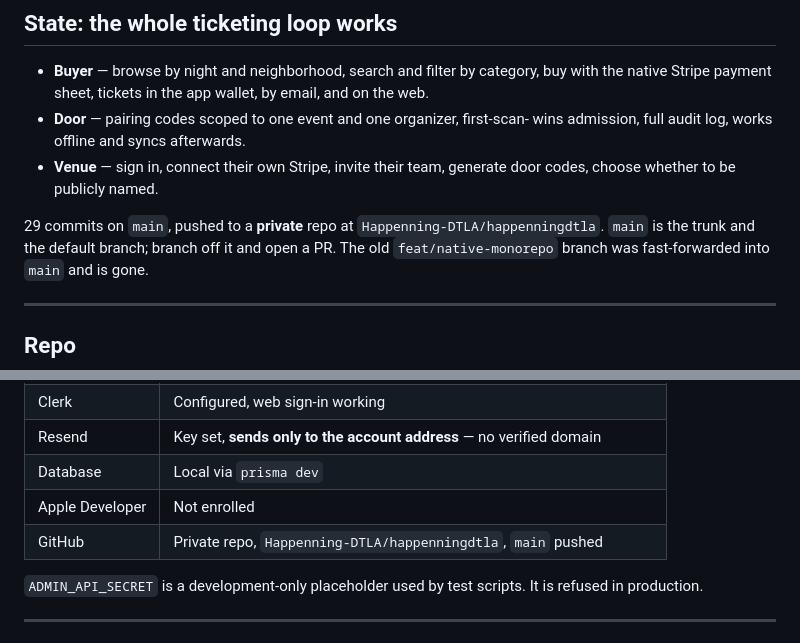
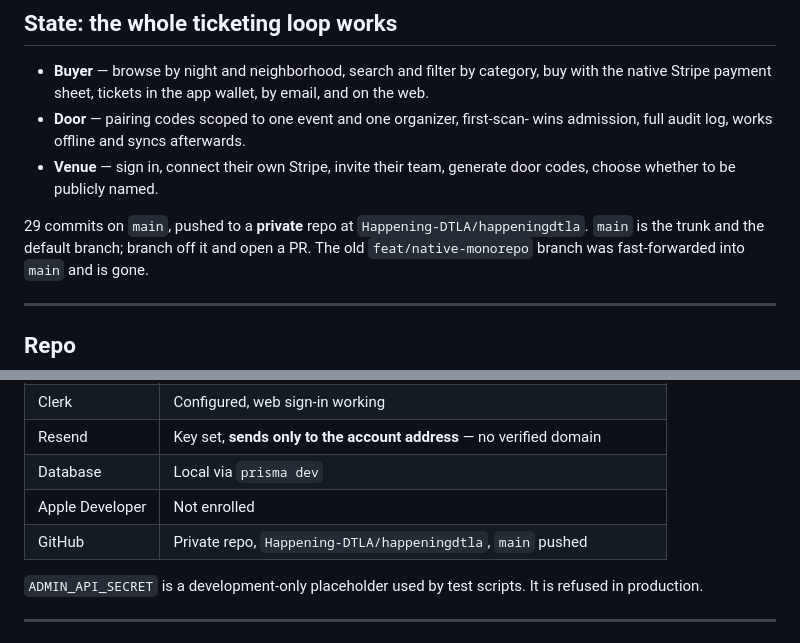
Before and after one commit to Happening-DTLA/happeningdtla, a Markdown page: docs/HANDOFF.md, 2 parts joined by grey strips. Rendered like a GitHub page.

Commit message:
Use the renamed org in the handoff
The org and repo were renamed to the single-n spelling that matches the
product name everywhere else. GitHub redirects the old path, but the old
org name is claimable by anyone once freed, so don't depend on it.

Co-Authored-By: Claude Opus 5 <noreply@anthropic.com>

```diff
--- a/docs/HANDOFF.md
+++ b/docs/HANDOFF.md
@@ -37,7 +37,7 @@ with financial backing.
   door codes, choose whether to be publicly named.
 
 29 commits on `main`, pushed to a **private** repo at
-`Happenning-DTLA/happenningdtla`. `main` is the trunk and the default branch;
+`Happening-DTLA/happeningdtla`. `main` is the trunk and the default branch;
 branch off it and open a PR. The old `feat/native-monorepo` branch was
 fast-forwarded into `main` and is gone.
 
@@ -174,7 +174,7 @@ config loader and the "fix" downgrades to Prisma 6.
 | Resend | Key set, **sends only to the account address** — no verified domain |
 | Database | Local via `prisma dev` |
 | Apple Developer | Not enrolled |
-| GitHub | Private repo, `Happenning-DTLA/happenningdtla`, `main` pushed |
+| GitHub | Private repo, `Happening-DTLA/happeningdtla`, `main` pushed |
 
 `ADMIN_API_SECRET` is a development-only placeholder used by test scripts.
 It is refused in production.
```
